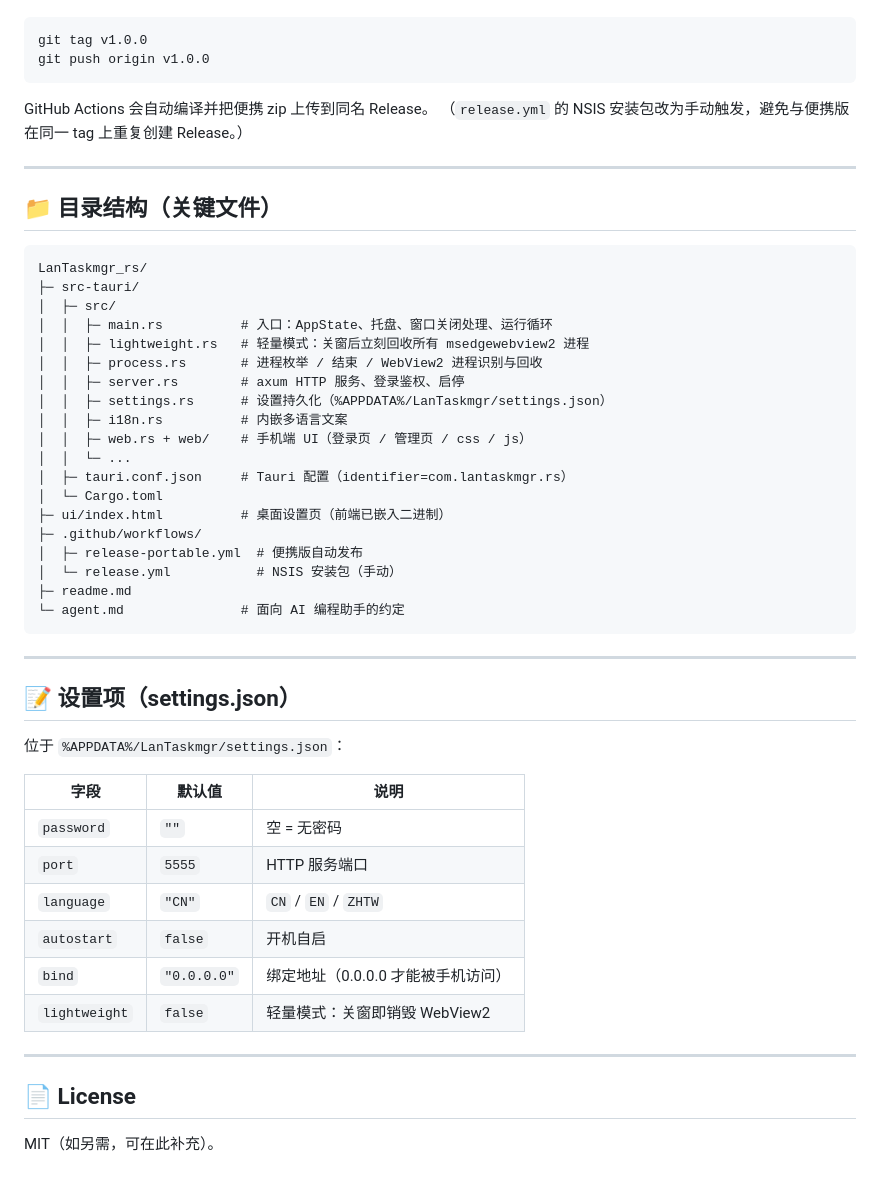
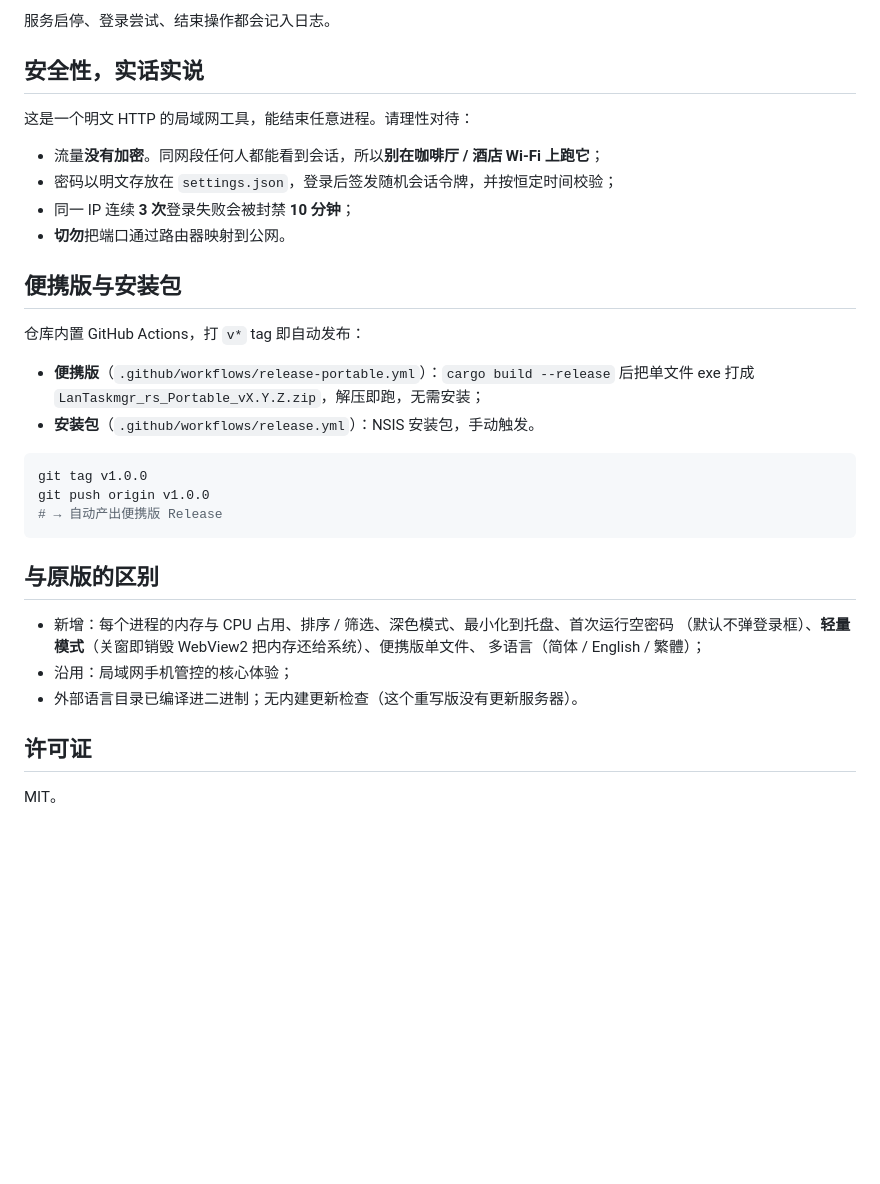
Before and after one commit to huoyan1231/LanTaskmgr_rs, a Markdown page: readme.md, the part around one of its changes. Rendered like a GitHub page; blank space fills up the shorter version.

````diff
--- a/readme.md
+++ b/readme.md
@@ -70,55 +87,36 @@ cargo build --release
+服务启停、登录尝试、结束操作都会记入日志。
+
+## 安全性，实话实说
+
+这是一个明文 HTTP 的局域网工具，能结束任意进程。请理性对待：
+
+- 流量**没有加密**。同网段任何人都能看到会话，所以**别在咖啡厅 / 酒店 Wi-Fi 上跑它**；
+- 密码以明文存放在 `settings.json`，登录后签发随机会话令牌，并按恒定时间校验；
+- 同一 IP 连续 **3 次**登录失败会被封禁 **10 分钟**；
+- **切勿**把端口通过路由器映射到公网。
+
+## 便携版与安装包
+
+仓库内置 GitHub Actions，打 `v*` tag 即自动发布：
+
+- **便携版**（`.github/workflows/release-portable.yml`）：`cargo build --release` 后把单文件
+  exe 打成 `LanTaskmgr_rs_Portable_vX.Y.Z.zip`，解压即跑，无需安装；
+- **安装包**（`.github/workflows/release.yml`）：NSIS 安装包，手动触发。
 
 ```powershell
 git tag v1.0.0
 git push origin v1.0.0
+# → 自动产出便携版 Release
 ```
 
-GitHub Actions 会自动编译并把便携 zip 上传到同名 Release。
-（`release.yml` 的 NSIS 安装包改为手动触发，避免与便携版在同一 tag 上重复创建 Release。）
+## 与原版的区别
 
----
+- 新增：每个进程的内存与 CPU 占用、排序 / 筛选、深色模式、最小化到托盘、首次运行空密码
+  （默认不弹登录框）、**轻量模式**（关窗即销毁 WebView2 把内存还给系统）、便携版单文件、
+  多语言（简体 / English / 繁體）；
+- 沿用：局域网手机管控的核心体验；
+- 外部语言目录已编译进二进制；无内建更新检查（这个重写版没有更新服务器）。
 
-## 📁 目录结构（关键文件）
+## 许可证
 
-```
-LanTaskmgr_rs/
-├─ src-tauri/
-│  ├─ src/
-│  │  ├─ main.rs          # 入口：AppState、托盘、窗口关闭处理、运行循环
-│  │  ├─ lightweight.rs   # 轻量模式：关窗后立刻回收所有 msedgewebview2 进程
-│  │  ├─ process.rs       # 进程枚举 / 结束 / WebView2 进程识别与回收
-│  │  ├─ server.rs        # axum HTTP 服务、登录鉴权、启停
-│  │  ├─ settings.rs      # 设置持久化（%APPDATA%/LanTaskmgr/settings.json）
-│  │  ├─ i18n.rs          # 内嵌多语言文案
-│  │  ├─ web.rs + web/    # 手机端 UI（登录页 / 管理页 / css / js）
-│  │  └─ ...
-│  ├─ tauri.conf.json     # Tauri 配置（identifier=com.lantaskmgr.rs）
-│  └─ Cargo.toml
-├─ ui/index.html          # 桌面设置页（前端已嵌入二进制）
-├─ .github/workflows/
-│  ├─ release-portable.yml  # 便携版自动发布
-│  └─ release.yml           # NSIS 安装包（手动）
-├─ readme.md
-└─ agent.md               # 面向 AI 编程助手的约定
-```
-
----
-
-## 📝 设置项（settings.json）
-
-位于 `%APPDATA%/LanTaskmgr/settings.json`：
-
-| 字段 | 默认值 | 说明 |
-| --- | --- | --- |
-| `password` | `""` | 空 = 无密码 |
-| `port` | `5555` | HTTP 服务端口 |
-| `language` | `"CN"` | `CN` / `EN` / `ZHTW` |
-| `autostart` | `false` | 开机自启 |
-| `bind` | `"0.0.0.0"` | 绑定地址（0.0.0.0 才能被手机访问） |
-| `lightweight` | `false` | 轻量模式：关窗即销毁 WebView2 |
-
----
-
-## 📄 License
-
-MIT（如另需，可在此补充）。
+MIT。
````
Also changed, not shown: other parts of readme.md (+64 -47 lines).
